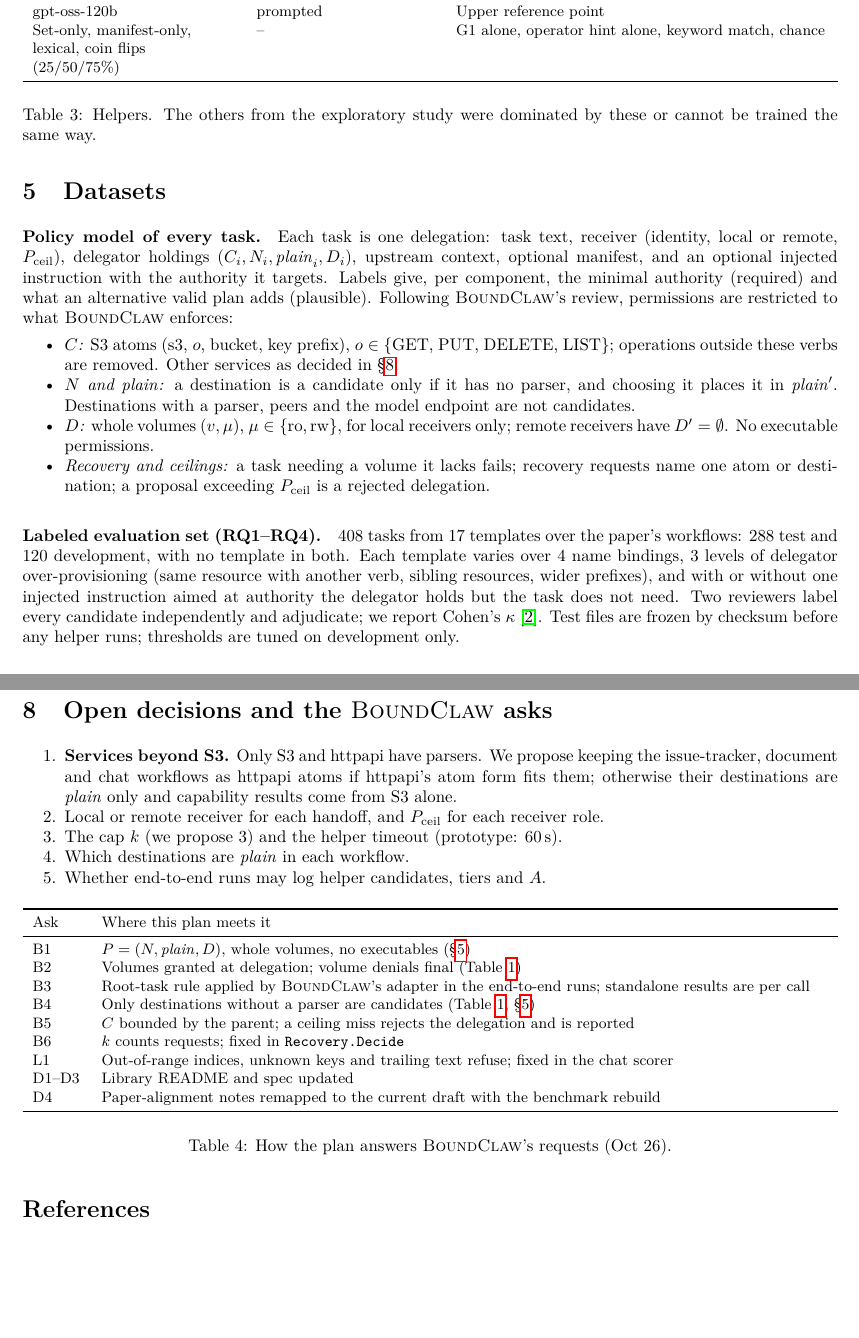
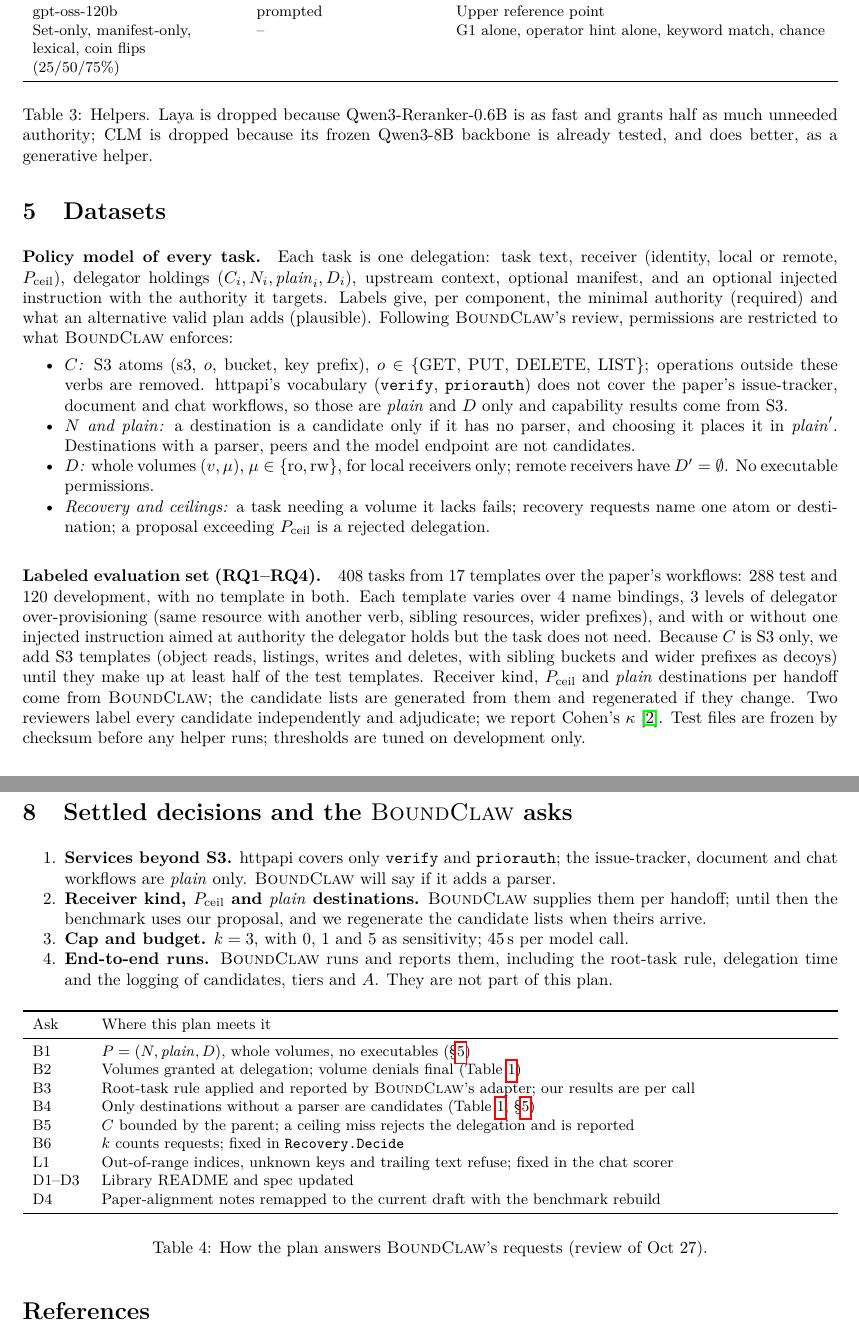
Before and after one commit to jbcallv/mbla, a LaTeX document (report/methodology.tex): two parts of pages 3 and 5 of 6, joined at a grey line, cut so that both start at the same text, the shorter picture padded with empty space. Compiled offline with pdfLaTeX.

Commit message:
Apply BoundClaw's Oct 27 review: per-call results, no end-to-end runs, settled decisions (D-27)

```diff
--- a/report/methodology.tex
+++ b/report/methodology.tex
@@ -122,7 +122,8 @@ gpt-oss-120b & prompted & Upper reference point \\
 Set-only, manifest-only, lexical, coin flips (25/50/75\%) & -- & G1 alone, operator hint alone, keyword match, chance \\
 \bottomrule
 \end{tabularx}
-\caption{Helpers. The others from the exploratory study were dominated by these or cannot be trained the same way.}
+\caption{Helpers. Laya is dropped because Qwen3-Reranker-0.6B is as fast and grants half as much unneeded authority;
+CLM is dropped because its frozen Qwen3-8B backbone is already tested, and does better, as a generative helper.}
 \end{table}
 
 \section{Datasets}\label{sec:data}
@@ -132,7 +133,8 @@ instruction with the authority it targets. Labels give, per component, the minim
 alternative valid plan adds (plausible). Following \BC{}'s review, permissions are restricted to what \BC{} enforces:
 \begin{itemize}
   \item \emph{$C$:} S3 atoms (s3, $o$, bucket, key prefix), $o\in\{$GET, PUT, DELETE, LIST$\}$; operations outside these
-    verbs are removed. Other services as decided in \S\ref{sec:decisions}.
+    verbs are removed. httpapi's vocabulary (\texttt{verify}, \texttt{priorauth}) does not cover the paper's issue-tracker,
+    document and chat workflows, so those are $\plain$ and $D$ only and capability results come from S3.
   \item \emph{$N$ and $\plain$:} a destination is a candidate only if it has no parser, and choosing it places it in
     $\plain'$. Destinations with a parser, peers and the model endpoint are not candidates.
   \item \emph{$D$:} whole volumes $(v,\mu)$, $\mu\in\{\mathrm{ro},\mathrm{rw}\}$, for local receivers only; remote receivers
@@ -144,7 +146,10 @@ alternative valid plan adds (plausible). Following \BC{}'s review, permissions a
 \paragraph{Labeled evaluation set (RQ1--RQ4).} 408 tasks from 17 templates over the paper's workflows: 288 test and
 120 development, with no template in both. Each template varies over 4 name bindings, 3 levels of delegator
 over-provisioning (same resource with another verb, sibling resources, wider prefixes), and with or without one
-injected instruction aimed at authority the delegator holds but the task does not need. Two reviewers label every
+injected instruction aimed at authority the delegator holds but the task does not need. Because $C$ is S3 only, we add
+S3 templates (object reads, listings, writes and deletes, with sibling buckets and wider prefixes as decoys) until they make
+up at least half of the test templates. Receiver kind, $\ceil$ and $\plain$ destinations per handoff come from \BC{}; the
+candidate lists are generated from them and regenerated if they change. Two reviewers label every
 candidate independently and adjudicate; we report Cohen's $\kappa$~\cite{cohen}. Test files are frozen by checksum
 before any helper runs; thresholds are tuned on development only.
 
@@ -213,15 +213,15 @@ each Holm-corrected within its metric: best helper vs.\ set-only (RQ1); $A$-boun
 each fine-tuned helper vs.\ its untrained version and vs.\ prompted Qwen3-8B (RQ5); best helper vs.\ CAPMAS and vs.\ each
 coin flip. 95\% intervals by bootstrap over templates or task families; McNemar's exact test for paired binary outcomes.
 
-\section{Open decisions and the \BC{} asks}\label{sec:decisions}
+\section{Settled decisions and the \BC{} asks}\label{sec:decisions}
 \begin{enumerate}
-  \item \textbf{Services beyond S3.} Only S3 and httpapi have parsers. We propose keeping the issue-tracker, document and
-    chat workflows as httpapi atoms if httpapi's atom form fits them; otherwise their destinations are $\plain$ only and
-    capability results come from S3 alone.
-  \item Local or remote receiver for each handoff, and $\ceil$ for each receiver role.
-  \item The cap $k$ (we propose 3) and the helper timeout (prototype: 60\,s).
-  \item Which destinations are $\plain$ in each workflow.
-  \item Whether end-to-end runs may log helper candidates, tiers and $A$.
+  \item \textbf{Services beyond S3.} httpapi covers only \texttt{verify} and \texttt{priorauth}; the issue-tracker,
+    document and chat workflows are $\plain$ only. \BC{} will say if it adds a parser.
+  \item \textbf{Receiver kind, $\ceil$ and $\plain$ destinations.} \BC{} supplies them per handoff; until then the
+    benchmark uses our proposal, and we regenerate the candidate lists when theirs arrive.
+  \item \textbf{Cap and budget.} $k=3$, with 0, 1 and 5 as sensitivity; 45\,s per model call.
+  \item \textbf{End-to-end runs.} \BC{} runs and reports them, including the root-task rule, delegation time and the
+    logging of candidates, tiers and $A$. They are not part of this plan.
 \end{enumerate}
 
 \begin{table}[H]\centering\small
@@ -231,7 +231,7 @@ Ask & Where this plan meets it \\
 \midrule
 B1 & $P=(N,\plain,D)$, whole volumes, no executables (\S\ref{sec:data}) \\
 B2 & Volumes granted at delegation; volume denials final (Table~\ref{tab:interface}) \\
-B3 & Root-task rule applied by \BC{}'s adapter in the end-to-end runs; standalone results are per call \\
+B3 & Root-task rule applied and reported by \BC{}'s adapter; our results are per call \\
 B4 & Only destinations without a parser are candidates (Table~\ref{tab:interface}, \S\ref{sec:data}) \\
 B5 & $C$ bounded by the parent; a ceiling miss rejects the delegation and is reported \\
 B6 & $k$ counts requests; fixed in \texttt{Recovery.Decide} \\
@@ -240,7 +240,7 @@ D1--D3 & Library README and spec updated \\
 D4 & Paper-alignment notes remapped to the current draft with the benchmark rebuild \\
 \bottomrule
 \end{tabularx}
-\caption{How the plan answers \BC{}'s requests (Oct 26).}
+\caption{How the plan answers \BC{}'s requests (review of Oct 27).}
 \end{table}
 
 \begin{thebibliography}{99}\small
```
Also changed, not shown: report/methodology_ml.tex (+18 -9 lines), research/decisions.md (+8 -0 lines), report/methodology.tex (21 more changed lines).
